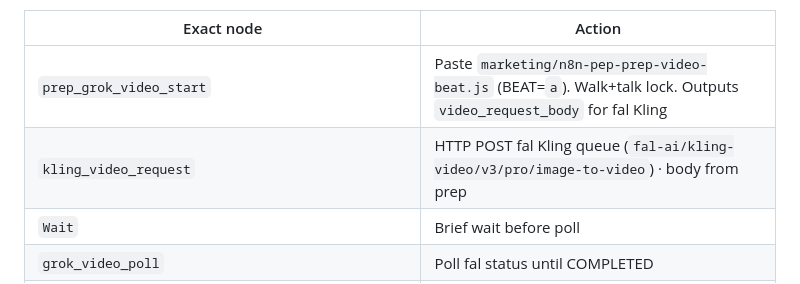
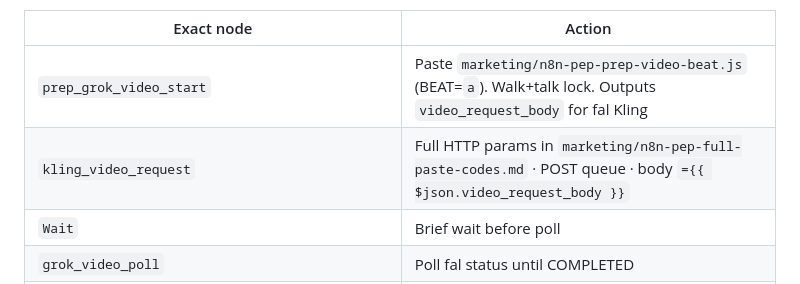
Before and after one commit to PalmBeach-Vitality/pep, a Markdown page: marketing/n8n-vid-gen-palm-beach-pep-execute.md, the part around the change. GitHub-like rendering.

```diff
--- a/marketing/n8n-vid-gen-palm-beach-pep-execute.md
+++ b/marketing/n8n-vid-gen-palm-beach-pep-execute.md
@@ -168,7 +168,7 @@ On node **`Prep_day_variant`**, set field:
 | Exact node | Action |
 |---|---|
 | `prep_grok_video_start` | Paste `marketing/n8n-pep-prep-video-beat.js` (BEAT=`a`). Walk+talk lock. Outputs `video_request_body` for fal Kling |
-| `kling_video_request` | HTTP POST fal Kling queue (`fal-ai/kling-video/v3/pro/image-to-video`) · body from prep |
+| `kling_video_request` | Full HTTP params in `marketing/n8n-pep-full-paste-codes.md` · POST queue · body `={{ $json.video_request_body }}` |
 | `Wait` | Brief wait before poll |
 | `grok_video_poll` | Poll fal status until COMPLETED |
 | `kling_video_result` | GET `response_url` only after COMPLETED |
```
